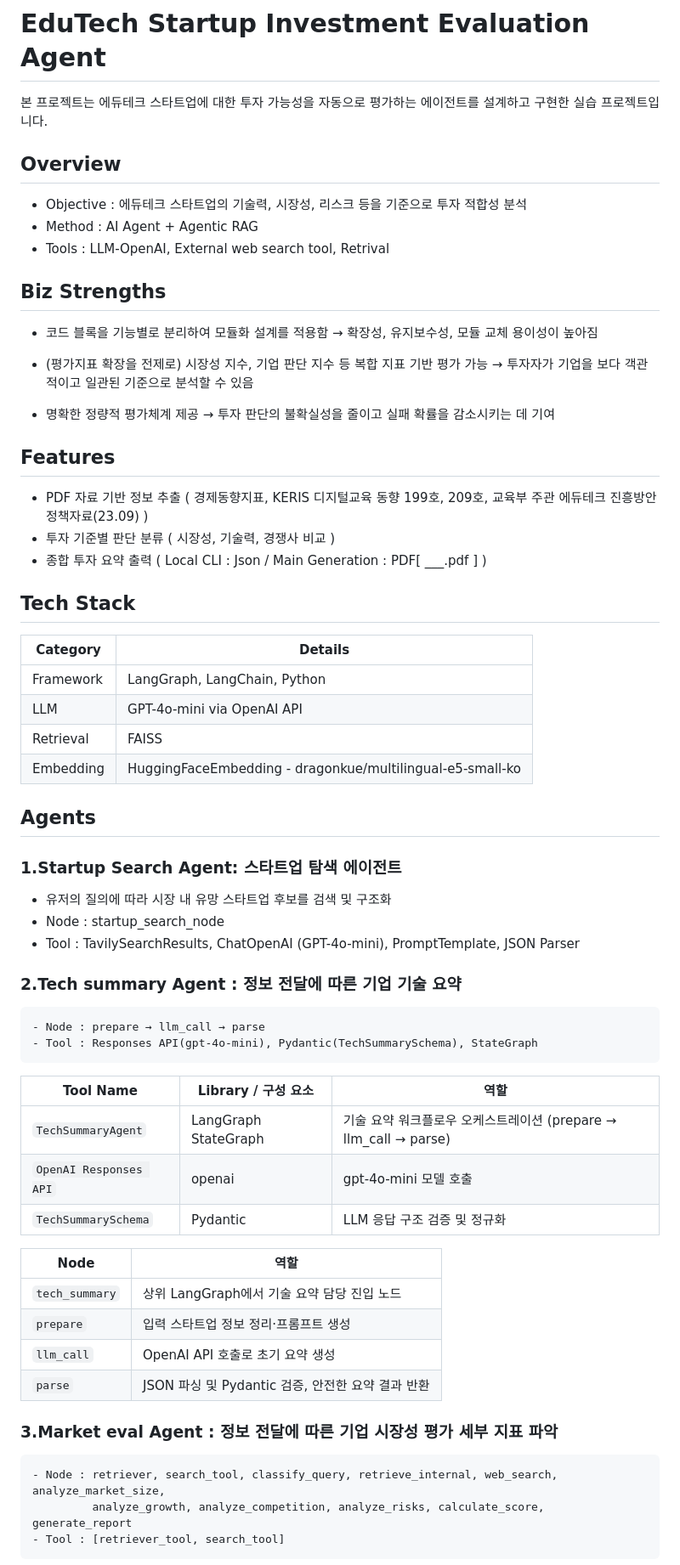
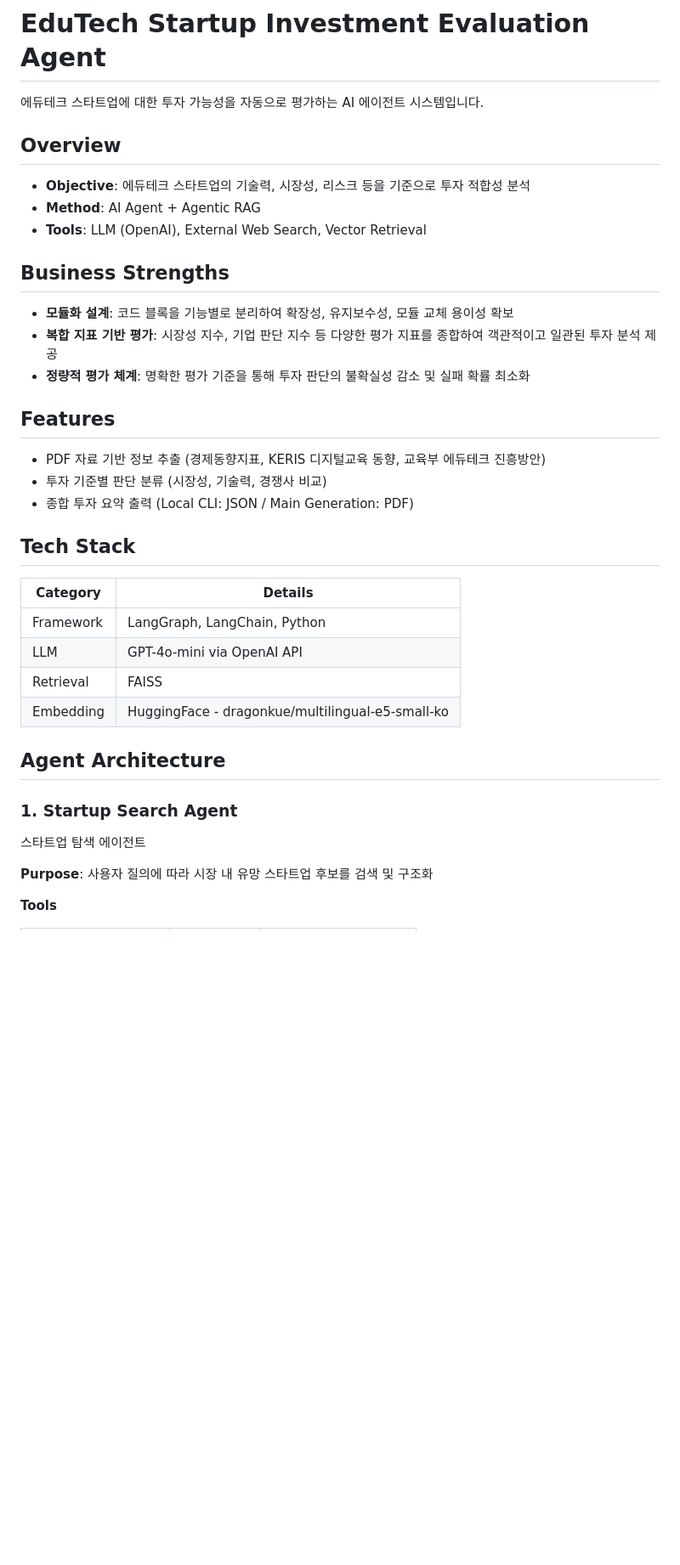
Before and after one commit to skala-class3-jarvis/ai-agent, a Markdown page: README.md, the part around the change printed below. Shown: that part at 85% size. Drawn GitHub-style; blank space fills up the shorter version.

```diff
--- a/README.md
+++ b/README.md
@@ -1,62 +1,41 @@
 # EduTech Startup Investment Evaluation Agent
-본 프로젝트는 에듀테크 스타트업에 대한 투자 가능성을 자동으로 평가하는 에이전트를 설계하고 구현한 실습 프로젝트입니다.
+
+에듀테크 스타트업에 대한 투자 가능성을 자동으로 평가하는 AI 에이전트 시스템입니다.
 
 ## Overview
 
-- Objective : 에듀테크 스타트업의 기술력, 시장성, 리스크 등을 기준으로 투자 적합성 분석
-- Method : AI Agent + Agentic RAG
-- Tools : LLM-OpenAI, External web search tool, Retrival
+- **Objective**: 에듀테크 스타트업의 기술력, 시장성, 리스크 등을 기준으로 투자 적합성 분석
+- **Method**: AI Agent + Agentic RAG
+- **Tools**: LLM (OpenAI), External Web Search, Vector Retrieval
 
-## Biz Strengths
-- 코드 블록을 기능별로 분리하여 모듈화 설계를 적용함
-→ 확장성, 유지보수성, 모듈 교체 용이성이 높아짐
+## Business Strengths
 
-- (평가지표 확장을 전제로) 시장성 지수, 기업 판단 지수 등 복합 지표 기반 평가 가능
-→ 투자자가 기업을 보다 객관적이고 일관된 기준으로 분석할 수 있음
-
-- 명확한 정량적 평가체계 제공
-→ 투자 판단의 불확실성을 줄이고 실패 확률을 감소시키는 데 기여
+- **모듈화 설계**: 코드 블록을 기능별로 분리하여 확장성, 유지보수성, 모듈 교체 용이성 확보
+- **복합 지표 기반 평가**: 시장성 지수, 기업 판단 지수 등 다양한 평가 지표를 종합하여 객관적이고 일관된 투자 분석 제공
+- **정량적 평가 체계**: 명확한 평가 기준을 통해 투자 판단의 불확실성 감소 및 실패 확률 최소화
 
 ## Features
 
-- PDF 자료 기반 정보 추출 ( 경제동향지표, KERIS 디지털교육 동향 199호, 209호, 교육부 주관 에듀테크 진흥방안 정책자료(23.09) )
-- 투자 기준별 판단 분류 ( 시장성, 기술력, 경쟁사 비교 )
-- 종합 투자 요약 출력 ( Local CLI : Json / Main Generation : PDF[ ___.pdf ] )
+- PDF 자료 기반 정보 추출 (경제동향지표, KERIS 디지털교육 동향, 교육부 에듀테크 진흥방안)
+- 투자 기준별 판단 분류 (시장성, 기술력, 경쟁사 비교)
+- 종합 투자 요약 출력 (Local CLI: JSON / Main Generation: PDF)
 
 ## Tech Stack
 
-| Category   | Details                                                      |
-|------------|--------------------------------------------------------------|
-| Framework  | LangGraph, LangChain, Python                                 |
-| LLM        | GPT-4o-mini via OpenAI API                                   |
-| Retrieval  | FAISS                                                        |
-| Embedding  | HuggingFaceEmbedding - dragonkue/multilingual-e5-small-ko    |
+| Category   | Details                                                    |
+|------------|------------------------------------------------------------|
+| Framework  | LangGraph, LangChain, Python                               |
+| LLM        | GPT-4o-mini via OpenAI API                                 |
+| Retrieval  | FAISS                                                      |
+| Embedding  | HuggingFace - dragonkue/multilingual-e5-small-ko           |
 
-## Agents
-### 1.Startup Search Agent: 스타트업 탐색 에이전트
-- 유저의 질의에 따라 시장 내 유망 스타트업 후보를 검색 및 구조화
-- Node : startup_search_node
-- Tool : TavilySearchResults, ChatOpenAI (GPT-4o-mini), PromptTemplate, JSON Parser
+## Agent Architecture
 
-### 2.Tech summary Agent : 정보 전달에 따른 기업 기술 요약
-    - Node : prepare → llm_call → parse
-    - Tool : Responses API(gpt-4o-mini), Pydantic(TechSummarySchema), StateGraph
+### 1. Startup Search Agent
 
-| Tool Name             | Library / 구성 요소             | 역할                                         |
-| --------------------- | ------------------------------- | -------------------------------------------- |
-| `TechSummaryAgent`    | LangGraph StateGraph            | 기술 요약 워크플로우 오케스트레이션 (prepare → llm_call → parse) |
-| `OpenAI Responses API`| openai                          | gpt-4o-mini 모델 호출                        |
-| `TechSummarySchema`   | Pydantic                        | LLM 응답 구조 검증 및 정규화                 |
+스타트업 탐색 에이전트
 
-| Node                   | 역할                                             |
-| ---------------------- | ------------------------------------------------ |
-| `tech_summary`         | 상위 LangGraph에서 기술 요약 담당 진입 노드            |
-| `prepare`              | 입력 스타트업 정보 정리·프롬프트 생성                 |
-| `llm_call`             | OpenAI API 호출로 초기 요약 생성                     |
-| `parse`                | JSON 파싱 및 Pydantic 검증, 안전한 요약 결과 반환       |
+**Purpose**: 사용자 질의에 따라 시장 내 유망 스타트업 후보를 검색 및 구조화
 
-### 3.Market eval Agent : 정보 전달에 따른 기업 시장성 평가 세부 지표 파악
-    - Node : retriever, search_tool, classify_query, retrieve_internal, web_search, analyze_market_size,
-             analyze_growth, analyze_competition, analyze_risks, calculate_score, generate_report
-    - Tool : [retriever_tool, search_tool]
+**Tools**
 
```
Also changed, not shown: other parts of README.md (+165 -66 lines).
